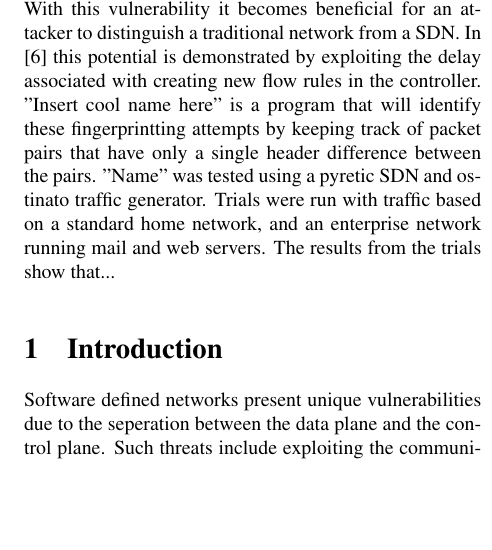
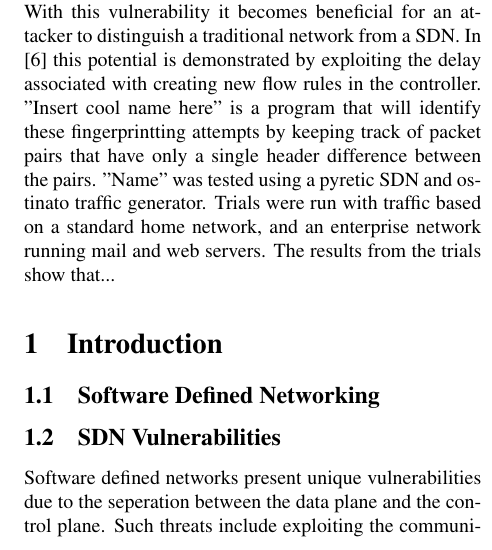
Before and after one commit to ekenney/thesis, a LaTeX paper (paper/paper.tex): part of one column of page 1 of 3, cut so that both start at the same text, the shorter picture padded with empty space. Compiled offline with pdfLaTeX.

Commit message:
headers added

```diff
--- a/paper/paper.tex
+++ b/paper/paper.tex
@@ -19,6 +19,12 @@ Software defined networks (SDN) provide network administrators the ability to ea
 \end{abstract}
 
 \section{Introduction}
+
+\subsection{Software Defined Networking}
+
+
+
+\subsection{SDN Vulnerabilities}
 
 	Software defined networks present unique vulnerabilities due to the seperation between the data plane and the control plane. Such threats include exploiting the communication between the controller and network switches and the centralization of the control planes allows for the entire network to be from a single spot by an attacker \cite{kreutz}. As software defined networks become more popular, attackers will want to distinguish the difference between SDN and traditional networks prior to beginning their exploitation and attack. It then becomes beneficial for a network administrator to be able to detect such network fingerprinting attempts to prepare for and prevent future attacks. Through recent research conducted be Seungwon Shin and Guofei Gu \cite{Gu13} it is possible to distinguish a SDN from traditional networks based on packet return times for established flow rules and new flow rules. THe structure of reactionary SDNs pushes packets that do not currently fit a flow rule to the controller to establish a new flow rule before being forwarded on to its destination; this creares a delay in the packet flow process. If a second packet is sent through with matching headers it will match the new rule that was generated from the last packet, allowing it to flow without the additional time delay. Shin and Gu show that as this process is repeated changing a single value within the packet header, the differences between the return times can indicate the delay from flow rule generation and identify the target as a node within a software defined network.
 
```
Also changed, not shown: 1 other file.
